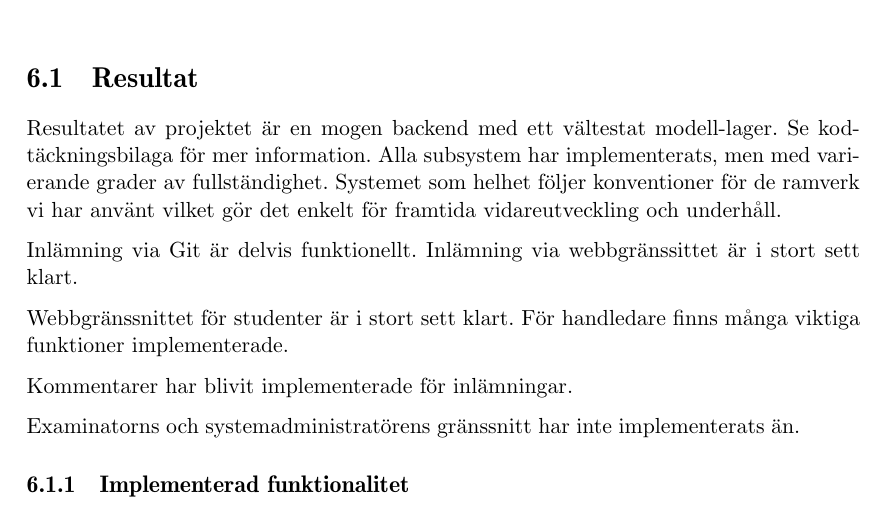
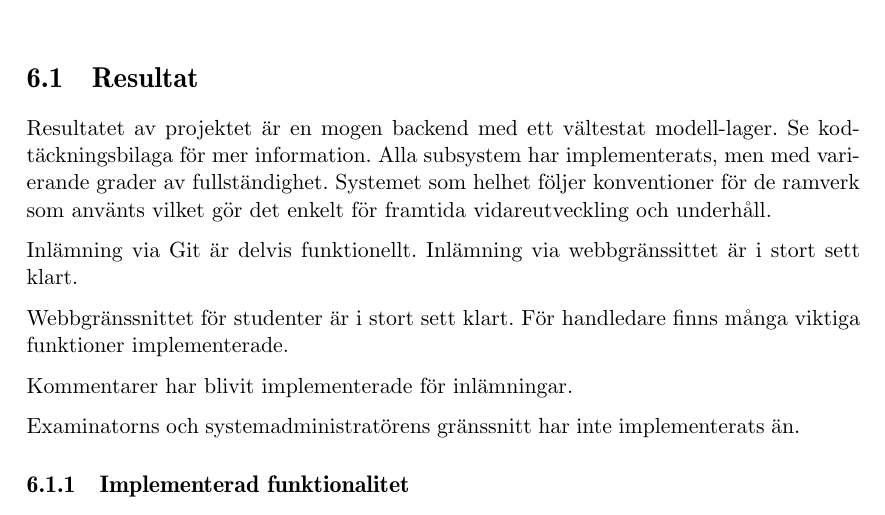
Before and after one commit to water/resources, a LaTeX thesis (report/main.tex, which reads report/include/diskussion/resultat.tex): part of page 66 of 80, cut so that both start at the same text. Compiled offline with pdfLaTeX.

Commit message:
Inget vin

```diff
--- a/report/include/diskussion/resultat.tex
+++ b/report/include/diskussion/resultat.tex
@@ -1,5 +1,5 @@
 \section{Resultat}
-Resultatet av projektet är en mogen backend med ett vältestat modell-lager. Se kodtäckningsbilaga för mer information. Alla subsystem har implementerats, men med varierande grader av fullständighet. Systemet som helhet följer konventioner för de ramverk vi har använt vilket gör det enkelt för framtida vidareutveckling och underhåll.
+Resultatet av projektet är en mogen backend med ett vältestat modell-lager. Se kodtäckningsbilaga för mer information. Alla subsystem har implementerats, men med varierande grader av fullständighet. Systemet som helhet följer konventioner för de ramverk som använts vilket gör det enkelt för framtida vidareutveckling och underhåll.
 
 Inlämning via Git är delvis funktionellt. Inlämning via webbgränssittet är i stort sett klart.
 
```
